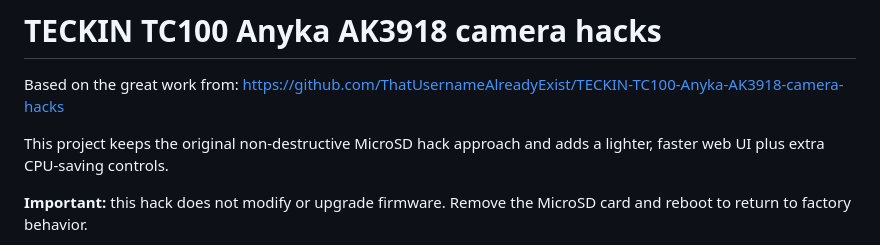
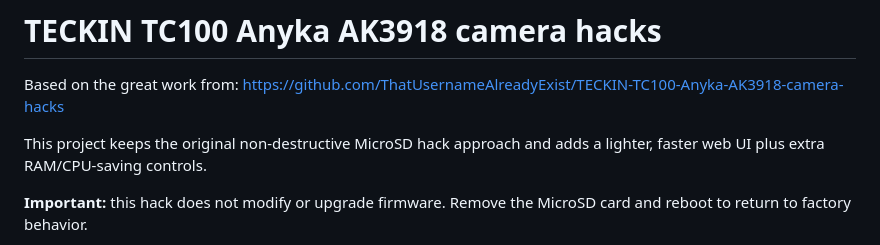
Before and after one commit to morgeek/TECKIN-TC100-Anyka-AK3918, a Markdown page: README.md, the part around one of its changes. Drawn GitHub-style.

Commit message:
Readme update and new memory guard feature

```diff
--- a/README.md
+++ b/README.md
@@ -2,7 +2,7 @@
 Based on the great work from:
 https://github.com/ThatUsernameAlreadyExist/TECKIN-TC100-Anyka-AK3918-camera-hacks
 
-This project keeps the original non-destructive MicroSD hack approach and adds a lighter, faster web UI plus extra CPU-saving controls.
+This project keeps the original non-destructive MicroSD hack approach and adds a lighter, faster web UI plus extra RAM/CPU-saving controls.
 
 **Important:** this hack does not modify or upgrade firmware. Remove the MicroSD card and reboot to return to factory behavior.
 
```
Also changed, not shown: other parts of README.md (+1 -1 lines).
